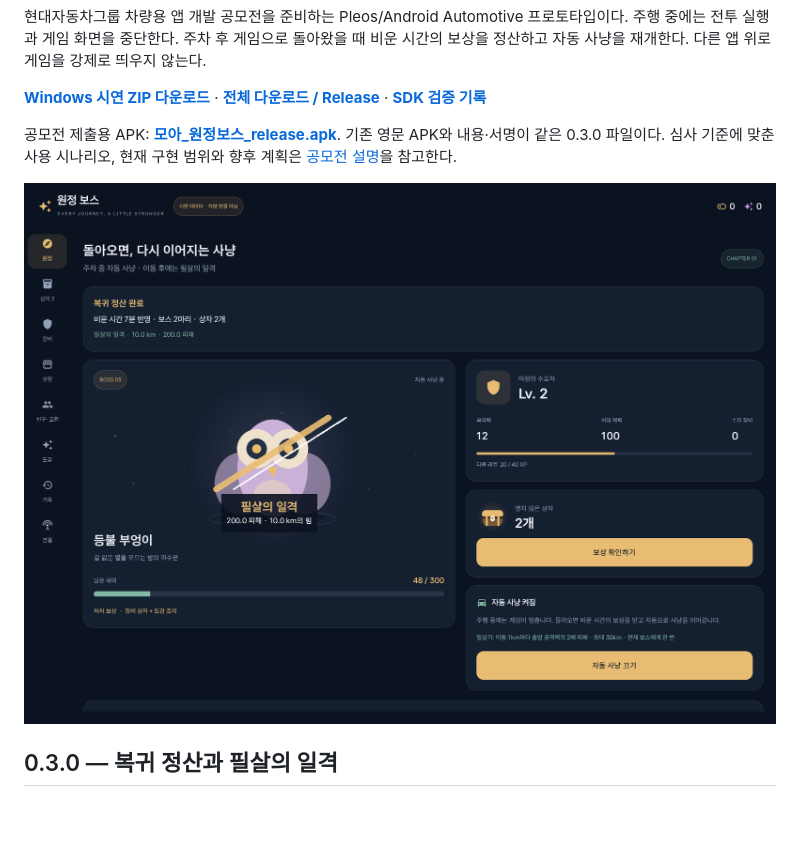
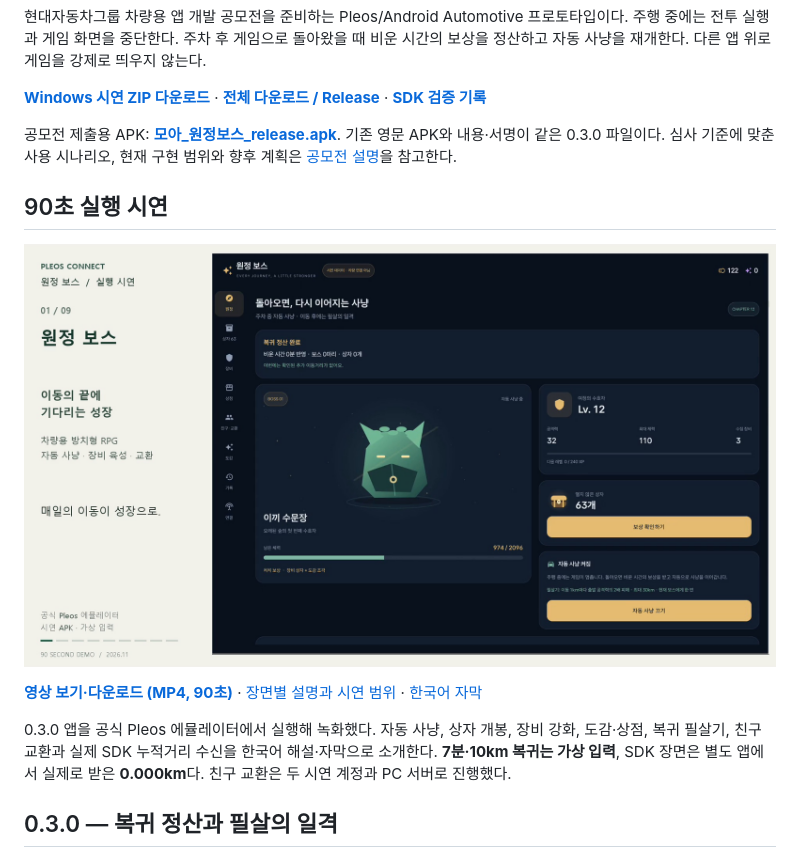
Before and after one commit to Daeho-AI/pleos-expedition-boss, a Markdown page: README.md, the part around the change. Rendered like a GitHub page; pictures changed too: artifacts/screenshots/demo-90s-poster.jpg (added); blank space fills up the shorter version.

Commit message:
docs: publish 90-second recorded app demo

```diff
--- a/README.md
+++ b/README.md
@@ -8,7 +8,13 @@
 
 공모전 제출용 APK: **[모아_원정보스_release.apk](apk/모아_원정보스_release.apk)**. 기존 영문 APK와 내용·서명이 같은 0.3.0 파일이다. 심사 기준에 맞춘 사용 시나리오, 현재 구현 범위와 향후 계획은 [공모전 설명](docs/CONTEST.md)을 참고한다.
 
-![주차 후 확인하는 원정 화면](artifacts/screenshots/01-home.png)
+## 90초 실행 시연
+
+[![원정 보스 90초 실행 시연 보기](artifacts/screenshots/demo-90s-poster.jpg)](https://github.com/Daeho-AI/pleos-expedition-boss/releases/download/v0.3.0-preview.1/ExpeditionBoss-90s-Demo.mp4)
+
+**[영상 보기·다운로드 (MP4, 90초)](https://github.com/Daeho-AI/pleos-expedition-boss/releases/download/v0.3.0-preview.1/ExpeditionBoss-90s-Demo.mp4)** · [장면별 설명과 시연 범위](docs/DEMO_VIDEO.md) · [한국어 자막](docs/demo/ExpeditionBoss-90s-Demo.ko.srt)
+
+0.3.0 앱을 공식 Pleos 에뮬레이터에서 실행해 녹화했다. 자동 사냥, 상자 개봉, 장비 강화, 도감·상점, 복귀 필살기, 친구 교환과 실제 SDK 누적거리 수신을 한국어 해설·자막으로 소개한다. **7분·10km 복귀는 가상 입력**, SDK 장면은 별도 앱에서 실제로 받은 **0.000km**다. 친구 교환은 두 시연 계정과 PC 서버로 진행했다.
 
 ## 0.3.0 — 복귀 정산과 필살의 일격
 
```
Also changed, not shown: docs/CONTEST.md (+2 -1 lines), docs/DEMO_VIDEO.md (added, +35 -0 lines), 2 other files.
